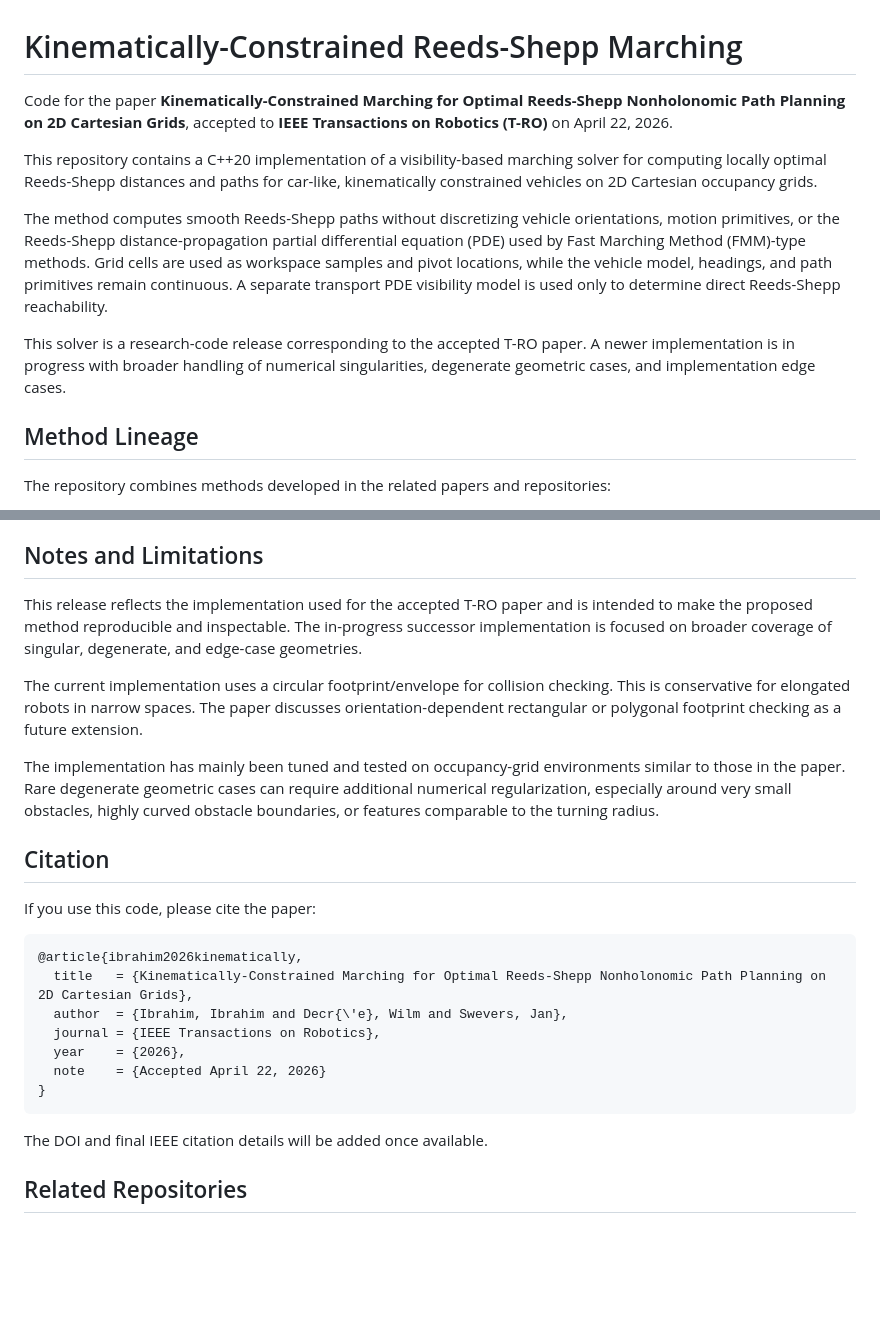
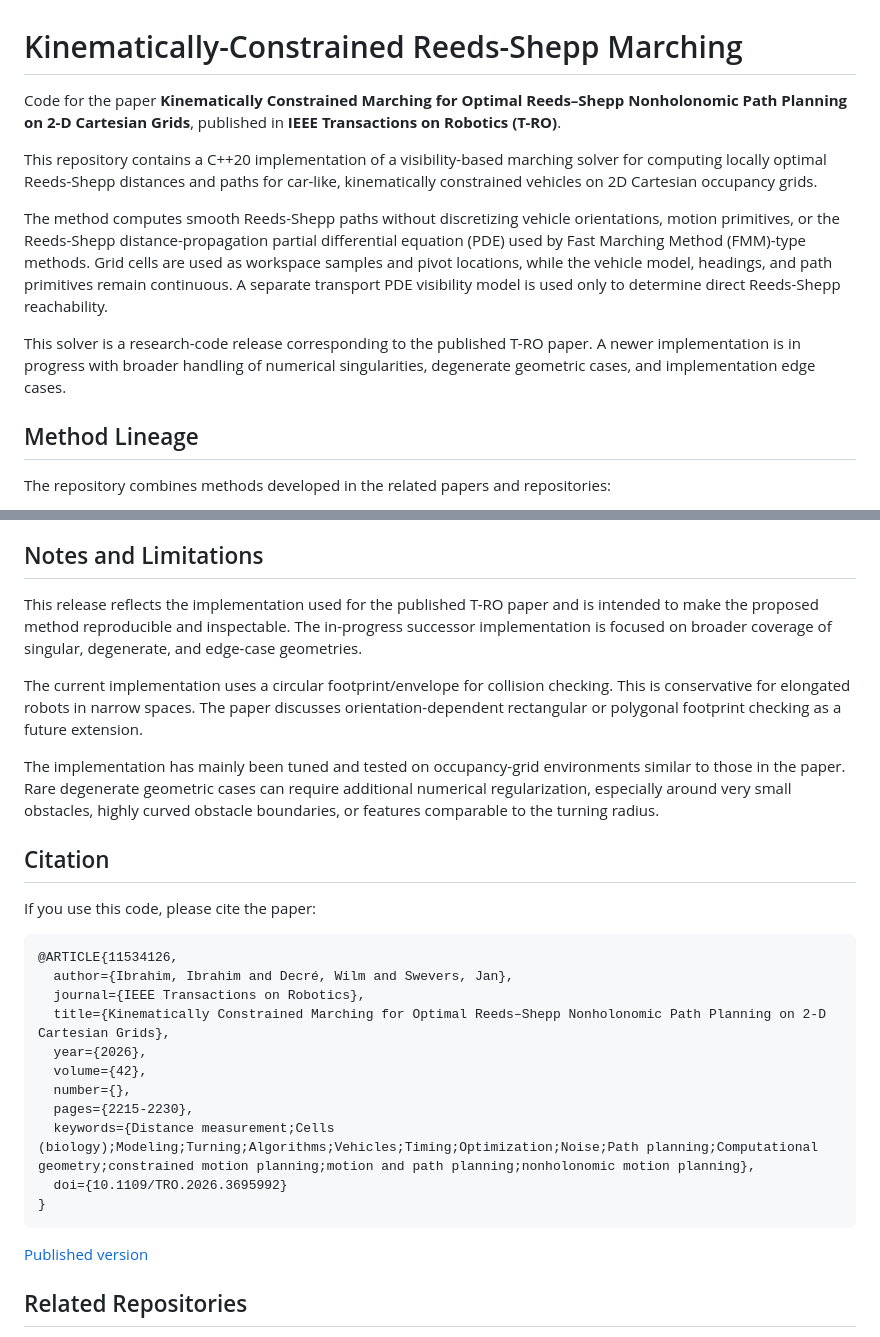
Before and after one commit to IbrahimSquared/reeds-shepp-marching, a Markdown page: README.md, 2 parts joined by grey strips. Drawn GitHub-style; blank space fills up the shorter version.

Commit message:
Update citation for published TRO paper

````diff
--- a/README.md
+++ b/README.md
@@ -1,12 +1,12 @@
 # Kinematically-Constrained Reeds-Shepp Marching
 
-Code for the paper **Kinematically-Constrained Marching for Optimal Reeds-Shepp Nonholonomic Path Planning on 2D Cartesian Grids**, accepted to **IEEE Transactions on Robotics (T-RO)** on April 22, 2026.
+Code for the paper **Kinematically Constrained Marching for Optimal Reeds–Shepp Nonholonomic Path Planning on 2-D Cartesian Grids**, published in **IEEE Transactions on Robotics (T-RO)**.
 
 This repository contains a C++20 implementation of a visibility-based marching solver for computing locally optimal Reeds-Shepp distances and paths for car-like, kinematically constrained vehicles on 2D Cartesian occupancy grids.
 
 The method computes smooth Reeds-Shepp paths without discretizing vehicle orientations, motion primitives, or the Reeds-Shepp distance-propagation partial differential equation (PDE) used by Fast Marching Method (FMM)-type methods. Grid cells are used as workspace samples and pivot locations, while the vehicle model, headings, and path primitives remain continuous. A separate transport PDE visibility model is used only to determine direct Reeds-Shepp reachability.
 
-This solver is a research-code release corresponding to the accepted T-RO paper. A newer implementation is in progress with broader handling of numerical singularities, degenerate geometric cases, and implementation edge cases.
+This solver is a research-code release corresponding to the published T-RO paper. A newer implementation is in progress with broader handling of numerical singularities, degenerate geometric cases, and implementation edge cases.
 
 ## Method Lineage
 
@@ -216,7 +216,7 @@ These scripts are research/experiment scripts rather than a packaged benchmark h
 
 ## Notes and Limitations
 
-This release reflects the implementation used for the accepted T-RO paper and is intended to make the proposed method reproducible and inspectable. The in-progress successor implementation is focused on broader coverage of singular, degenerate, and edge-case geometries.
+This release reflects the implementation used for the published T-RO paper and is intended to make the proposed method reproducible and inspectable. The in-progress successor implementation is focused on broader coverage of singular, degenerate, and edge-case geometries.
 
 The current implementation uses a circular footprint/envelope for collision checking. This is conservative for elongated robots in narrow spaces. The paper discusses orientation-dependent rectangular or polygonal footprint checking as a future extension.
 
@@ -227,16 +227,20 @@ The implementation has mainly been tuned and tested on occupancy-grid environmen
 If you use this code, please cite the paper:
 
 ```bibtex
-@article{ibrahim2026kinematically,
-  title   = {Kinematically-Constrained Marching for Optimal Reeds-Shepp Nonholonomic Path Planning on 2D Cartesian Grids},
-  author  = {Ibrahim, Ibrahim and Decr{\'e}, Wilm and Swevers, Jan},
-  journal = {IEEE Transactions on Robotics},
-  year    = {2026},
-  note    = {Accepted April 22, 2026}
+@ARTICLE{11534126,
+  author={Ibrahim, Ibrahim and Decré, Wilm and Swevers, Jan},
+  journal={IEEE Transactions on Robotics},
+  title={Kinematically Constrained Marching for Optimal Reeds–Shepp Nonholonomic Path Planning on 2-D Cartesian Grids},
+  year={2026},
+  volume={42},
+  number={},
+  pages={2215-2230},
+  keywords={Distance measurement;Cells (biology);Modeling;Turning;Algorithms;Vehicles;Timing;Optimization;Noise;Path planning;Computational geometry;constrained motion planning;motion and path planning;nonholonomic motion planning},
+  doi={10.1109/TRO.2026.3695992}
 }
 ```
 
-The DOI and final IEEE citation details will be added once available.
+[Published version](https://ieeexplore.ieee.org/document/11534126)
 
 ## Related Repositories
 
````
